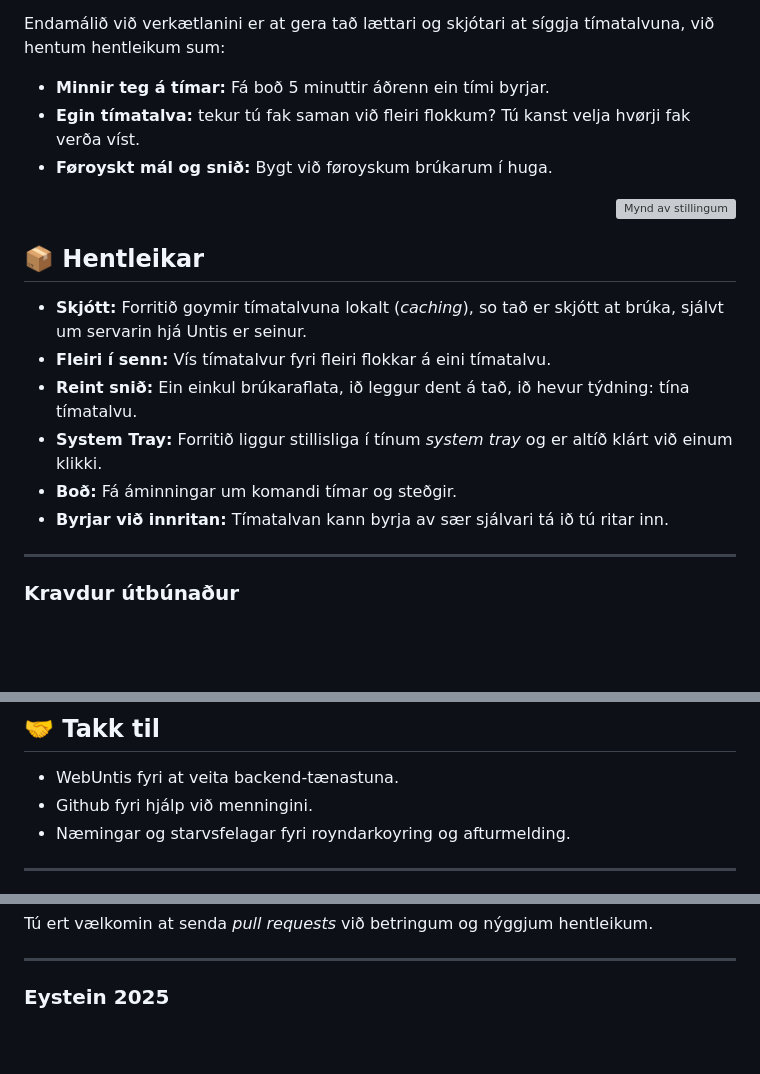
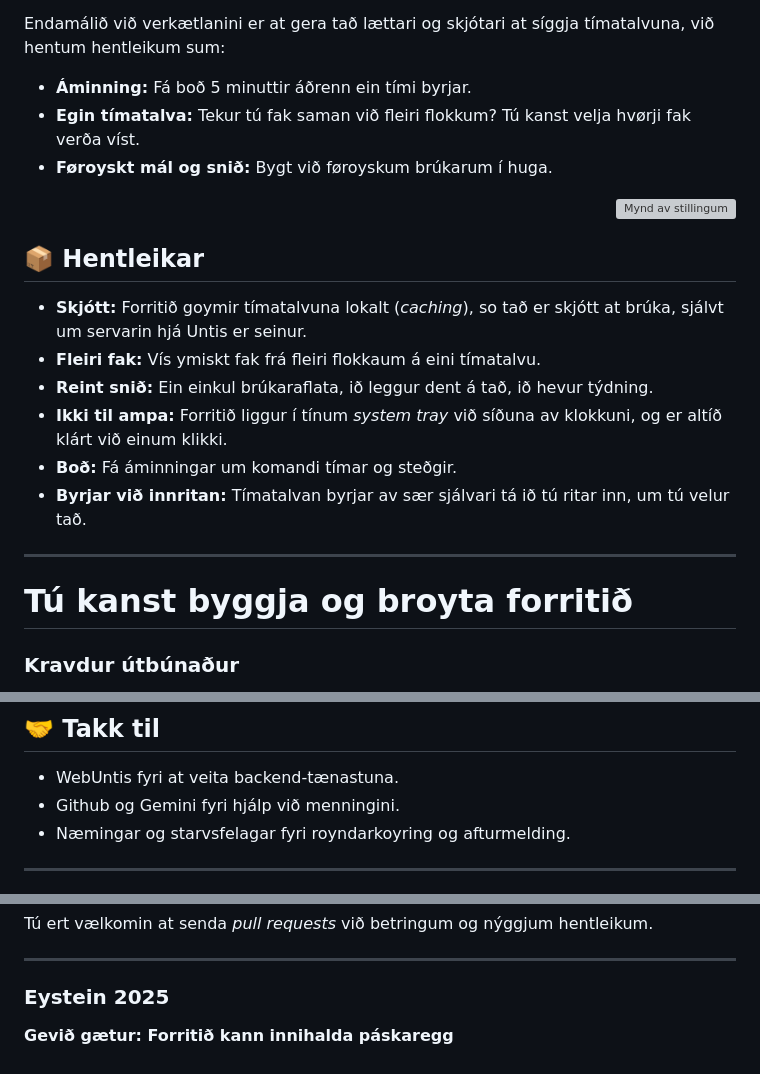
Before and after one commit to Timatalvan/Timatalvan, a Markdown page: README.md, 3 parts joined by grey strips. Drawn GitHub-style; blank space fills up the shorter version; grey boxes are pictures that could not be loaded.

```diff
--- a/README.md
+++ b/README.md
@@ -22,8 +22,8 @@ Google drive leinki til Tímatalvuna.exe og uppsetanar vegleiðing: [Tímatalvan
 Endamálið við verkætlanini er at gera tað lættari og skjótari at síggja tímatalvuna, við hentum hentleikum sum:
 
 
--  **Minnir teg á tímar:** Fá boð 5 minuttir áðrenn ein tími byrjar.
--  **Egin tímatalva:** tekur tú fak saman við fleiri flokkum? Tú kanst velja hvørji fak verða víst.
+-  **Áminning:** Fá boð 5 minuttir áðrenn ein tími byrjar.
+-  **Egin tímatalva:** Tekur tú fak saman við fleiri flokkum? Tú kanst velja hvørji fak verða víst.
 -  **Føroyskt mál og snið:** Bygt við føroyskum brúkarum í huga.
 
 
@@ -35,14 +35,16 @@ Endamálið við verkætlanini er at gera tað lættari og skjótari at síggja
 ## 📦 Hentleikar
 
 -   **Skjótt:** Forritið goymir tímatalvuna lokalt (*caching*), so tað er skjótt at brúka, sjálvt um servarin hjá Untis er seinur.
--   **Fleiri í senn:** Vís tímatalvur fyri fleiri flokkar á eini tímatalvu.
--   **Reint snið:** Ein einkul brúkaraflata, ið leggur dent á tað, ið hevur týdning: tína tímatalvu.
--   **System Tray:** Forritið liggur stillisliga í tínum *system tray* og er altíð klárt við einum klikki.
+-   **Fleiri fak:** Vís ymiskt fak frá fleiri flokkaum á eini tímatalvu.
+-   **Reint snið:** Ein einkul brúkaraflata, ið leggur dent á tað, ið hevur týdning.
+-   **Ikki til ampa:** Forritið liggur í tínum *system tray* við síðuna av klokkuni, og er altíð klárt við einum klikki.
 -   **Boð:** Fá áminningar um komandi tímar og steðgir.
--   **Byrjar við innritan:** Tímatalvan kann byrja av sær sjálvari tá  ið tú ritar inn.
+-   **Byrjar við innritan:** Tímatalvan byrjar av sær sjálvari tá ið tú ritar inn, um tú velur tað.
 
 
 ---
+
+# Tú kanst byggja og broyta forritið
 
 ### Kravdur útbúnaður
 - [Node.js](https://nodejs.org/)
@@ -90,7 +92,7 @@ Verkætlanin er útgivin undir **MIT Lisensinum**. Sí `LICENSE` fyri meira kunn
 ## 🤝 Takk til
 
 - WebUntis fyri at veita backend-tænastuna.
-- Github fyri hjálp við menningini.
+- Github og Gemini fyri hjálp við menningini.
 - Næmingar og starvsfelagar fyri royndarkoyring og afturmelding.
 
 ---
@@ -112,3 +114,4 @@ Tú ert vælkomin at senda *pull requests* við betringum og nýggjum hentleikum
 ---
 
 ### Eystein 2025
+**Gevið gætur: Forritið kann innihalda páskaregg**
```
